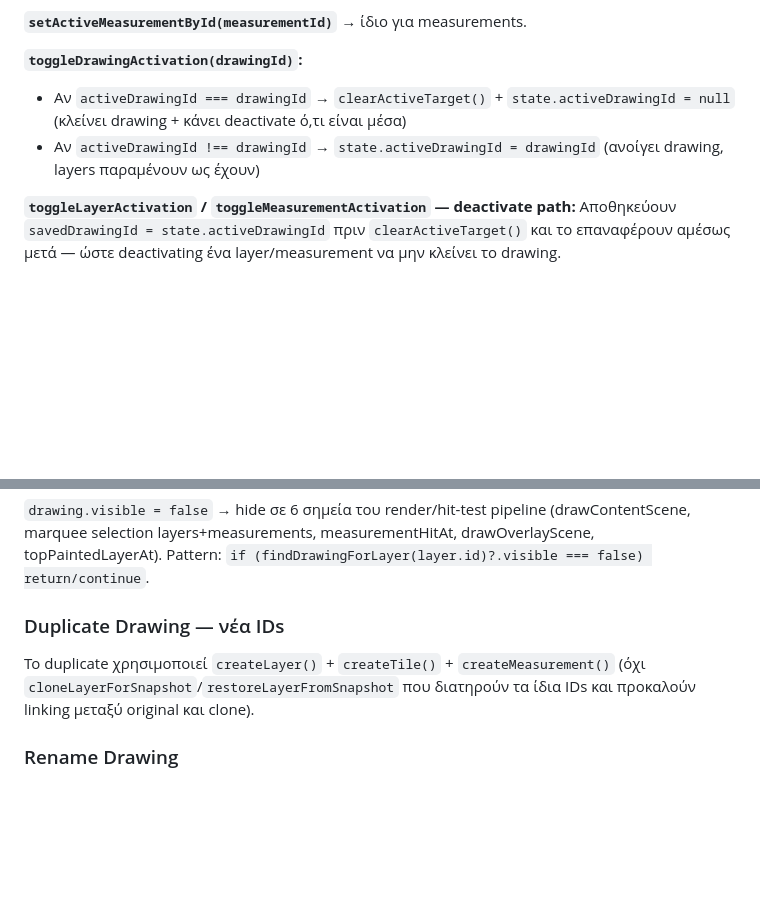
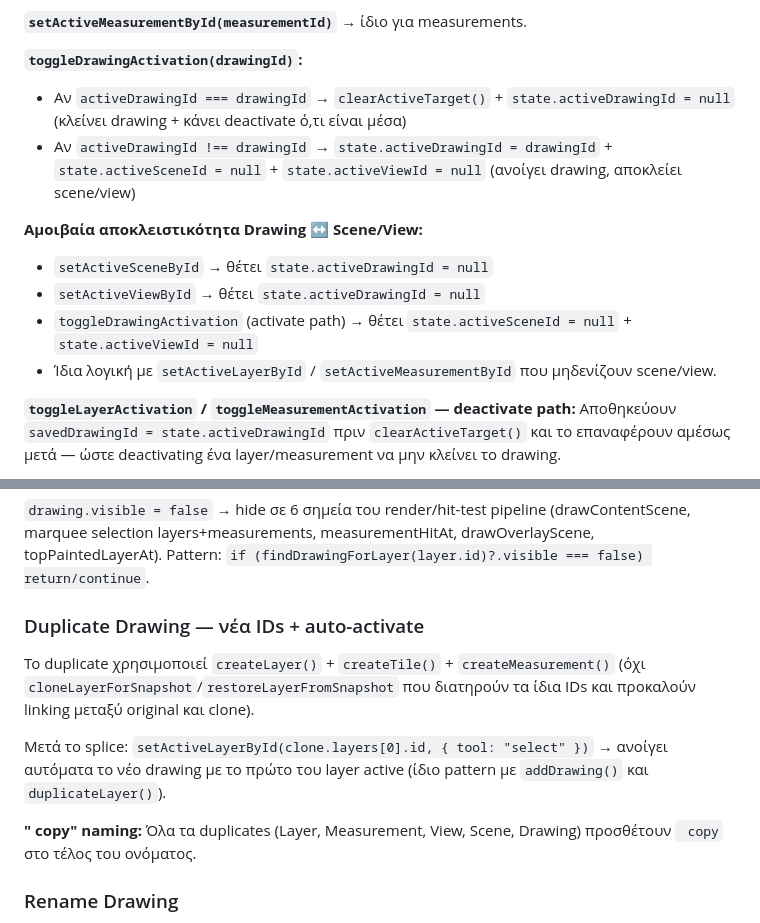
Before and after one commit to ganton91/Test, a Markdown page: AI Memories.md, 2 parts joined by grey strips. Drawn GitHub-style; blank space fills up the shorter version.

```diff
--- a/AI Memories.md
+++ b/AI Memories.md
@@ -46,7 +46,13 @@ drawing-card [display:grid, 16px | 1fr]
 
 **`toggleDrawingActivation(drawingId)`:**
 - Αν `activeDrawingId === drawingId` → `clearActiveTarget()` + `state.activeDrawingId = null` (κλείνει drawing + κάνει deactivate ό,τι είναι μέσα)
-- Αν `activeDrawingId !== drawingId` → `state.activeDrawingId = drawingId` (ανοίγει drawing, layers παραμένουν ως έχουν)
+- Αν `activeDrawingId !== drawingId` → `state.activeDrawingId = drawingId` + `state.activeSceneId = null` + `state.activeViewId = null` (ανοίγει drawing, αποκλείει scene/view)
+
+**Αμοιβαία αποκλειστικότητα Drawing ↔ Scene/View:**
+- `setActiveSceneById` → θέτει `state.activeDrawingId = null`
+- `setActiveViewById` → θέτει `state.activeDrawingId = null`
+- `toggleDrawingActivation` (activate path) → θέτει `state.activeSceneId = null` + `state.activeViewId = null`
+- Ίδια λογική με `setActiveLayerById` / `setActiveMeasurementById` που μηδενίζουν scene/view.
 
 **`toggleLayerActivation` / `toggleMeasurementActivation` — deactivate path:**
 Αποθηκεύουν `savedDrawingId = state.activeDrawingId` πριν `clearActiveTarget()` και το επαναφέρουν αμέσως μετά — ώστε deactivating ένα layer/measurement να μην κλείνει το drawing.
@@ -77,9 +83,13 @@ layer/measurement active → Escape → deactivate layer/measurement, drawing π
 
 `drawing.visible = false` → hide σε 6 σημεία του render/hit-test pipeline (drawContentScene, marquee selection layers+measurements, measurementHitAt, drawOverlayScene, topPaintedLayerAt). Pattern: `if (findDrawingForLayer(layer.id)?.visible === false) return/continue`.
 
-### Duplicate Drawing — νέα IDs
+### Duplicate Drawing — νέα IDs + auto-activate
 
 Το duplicate χρησιμοποιεί `createLayer()` + `createTile()` + `createMeasurement()` (όχι `cloneLayerForSnapshot`/`restoreLayerFromSnapshot` που διατηρούν τα ίδια IDs και προκαλούν linking μεταξύ original και clone).
+
+Μετά το splice: `setActiveLayerById(clone.layers[0].id, { tool: "select" })` → ανοίγει αυτόματα το νέο drawing με το πρώτο του layer active (ίδιο pattern με `addDrawing()` και `duplicateLayer()`).
+
+**" copy" naming:** Όλα τα duplicates (Layer, Measurement, View, Scene, Drawing) προσθέτουν ` copy` στο τέλος του ονόματος.
 
 ### Rename Drawing
 
```
Also changed, not shown: TODO.md (+44 -45 lines).
